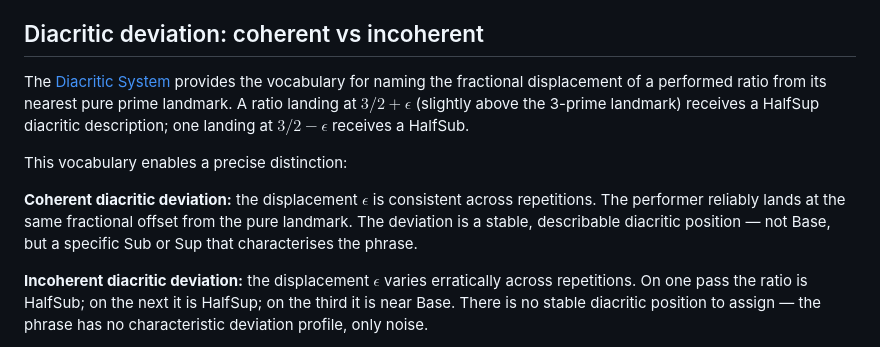
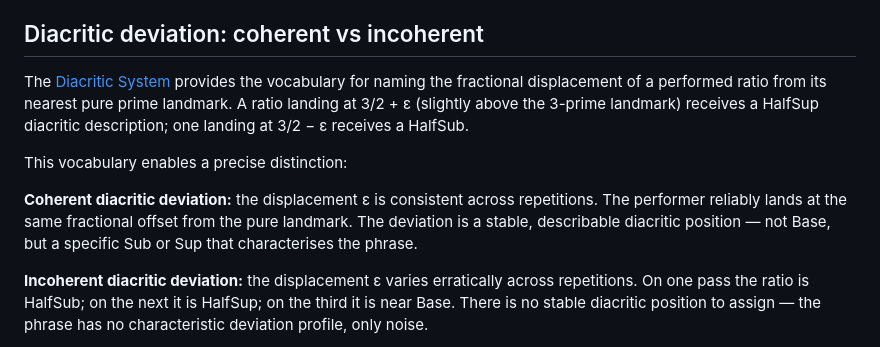
Before and after one commit to sharimchua/prime-period-theory, a Markdown page: okf/domains/rhythmic-phase-coherence.md, the part around the change. Rendered like a GitHub page.

Commit message:
Remove LaTeX from OKF docs: replace $...$ math with unicode (ε)

```diff
--- a/okf/domains/rhythmic-phase-coherence.md
+++ b/okf/domains/rhythmic-phase-coherence.md
@@ -159,18 +159,18 @@ values across all distances `d` in the phrase's [Rhythmic Overtone Series](rhyth
 
 The [Diacritic System](../uniform-solfege/diacritic-system.md) provides the
 vocabulary for naming the fractional displacement of a performed ratio from
-its nearest pure prime landmark. A ratio landing at $3/2 + \epsilon$ (slightly
+its nearest pure prime landmark. A ratio landing at 3/2 + ε (slightly
 above the 3-prime landmark) receives a HalfSup diacritic description; one
-landing at $3/2 - \epsilon$ receives a HalfSub.
+landing at 3/2 − ε receives a HalfSub.
 
 This vocabulary enables a precise distinction:
 
-**Coherent diacritic deviation:** the displacement $\epsilon$ is consistent
+**Coherent diacritic deviation:** the displacement ε is consistent
 across repetitions. The performer reliably lands at the same fractional offset
 from the pure landmark. The deviation is a stable, describable diacritic
 position — not Base, but a specific Sub or Sup that characterises the phrase.
 
-**Incoherent diacritic deviation:** the displacement $\epsilon$ varies
+**Incoherent diacritic deviation:** the displacement ε varies
 erratically across repetitions. On one pass the ratio is HalfSub; on the next
 it is HalfSup; on the third it is near Base. There is no stable diacritic
 position to assign — the phrase has no characteristic deviation profile,
```
